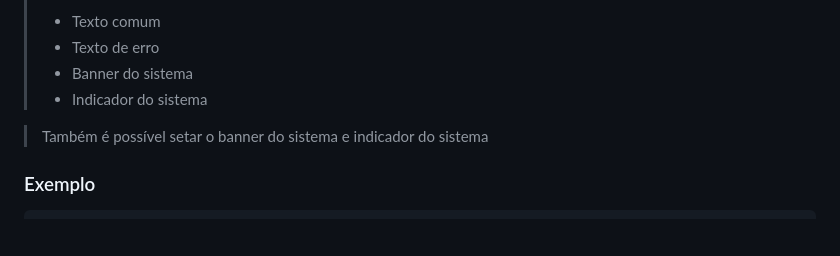
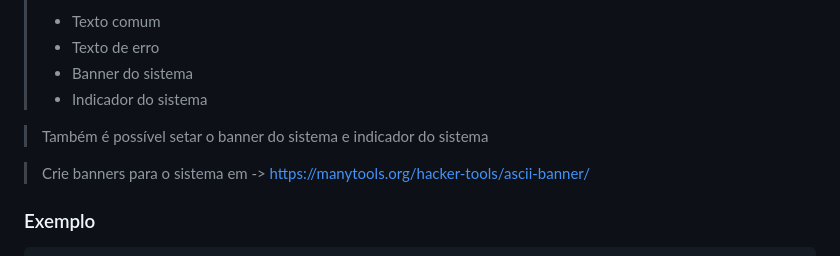
Before and after one commit to emanoelfigueredo/black-screen-framework, a Markdown page: README.md, the part around the change. GitHub-like rendering; blank space fills up the shorter version.

```diff
--- a/README.md
+++ b/README.md
@@ -159,6 +159,8 @@ O método __configurarRespostas__ disponibiliza o objeto __IntefaceConfiguracaoR
 
 > Também é possível setar o banner do sistema e indicador do sistema
 
+> Crie banners para o sistema em -> https://manytools.org/hacker-tools/ascii-banner/
+
 ### Exemplo
 
 ~~~java
```
